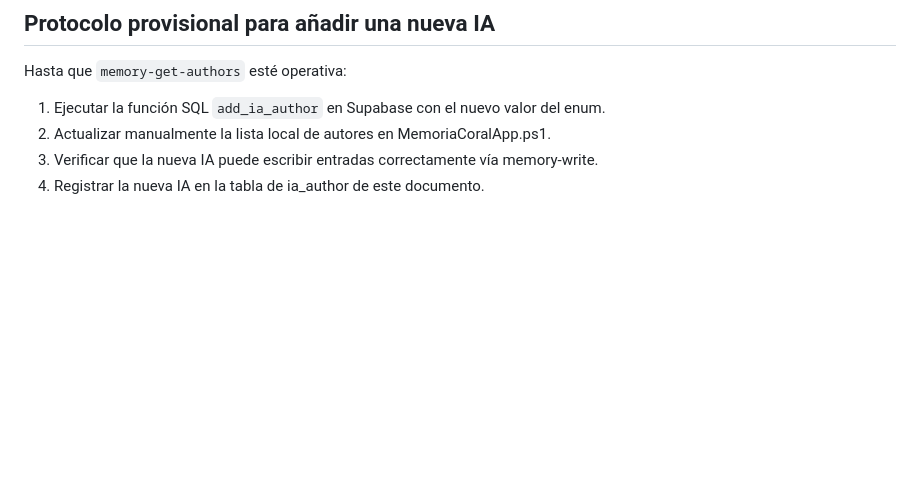
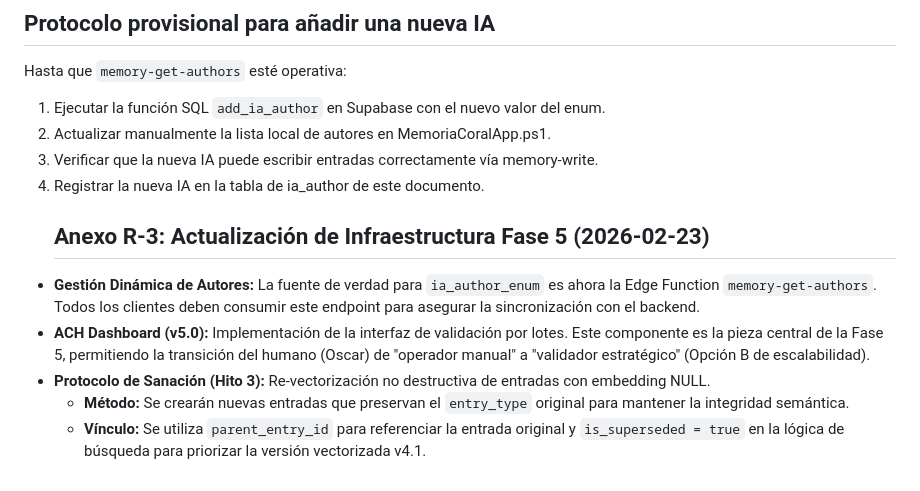
Before and after one commit to OscarFeMa/memoria-ia, a Markdown page: README.md, the part around the change. Rendered like a GitHub page; blank space fills up the shorter version.

Commit message:
Add Annex R-3 for Infrastructure Update Phase 5

```diff
--- a/README.md
+++ b/README.md
@@ -430,3 +430,10 @@ Hasta que `memory-get-authors` esté operativa:
 2. Actualizar manualmente la lista local de autores en MemoriaCoralApp.ps1.
 3. Verificar que la nueva IA puede escribir entradas correctamente vía memory-write.
 4. Registrar la nueva IA en la tabla de ia_author de este documento.
+   ## Anexo R-3: Actualización de Infraestructura Fase 5 (2026-02-23)
+
+- **Gestión Dinámica de Autores:** La fuente de verdad para `ia_author_enum` es ahora la Edge Function `memory-get-authors`. Todos los clientes deben consumir este endpoint para asegurar la sincronización con el backend.
+- **ACH Dashboard (v5.0):** Implementación de la interfaz de validación por lotes. Este componente es la pieza central de la Fase 5, permitiendo la transición del humano (Oscar) de "operador manual" a "validador estratégico" (Opción B de escalabilidad).
+- **Protocolo de Sanación (Hito 3):** Re-vectorización no destructiva de entradas con embedding NULL.
+    - **Método:** Se crearán nuevas entradas que preservan el `entry_type` original para mantener la integridad semántica.
+    - **Vínculo:** Se utiliza `parent_entry_id` para referenciar la entrada original y `is_superseded = true` en la lógica de búsqueda para priorizar la versión vectorizada v4.1.
```
